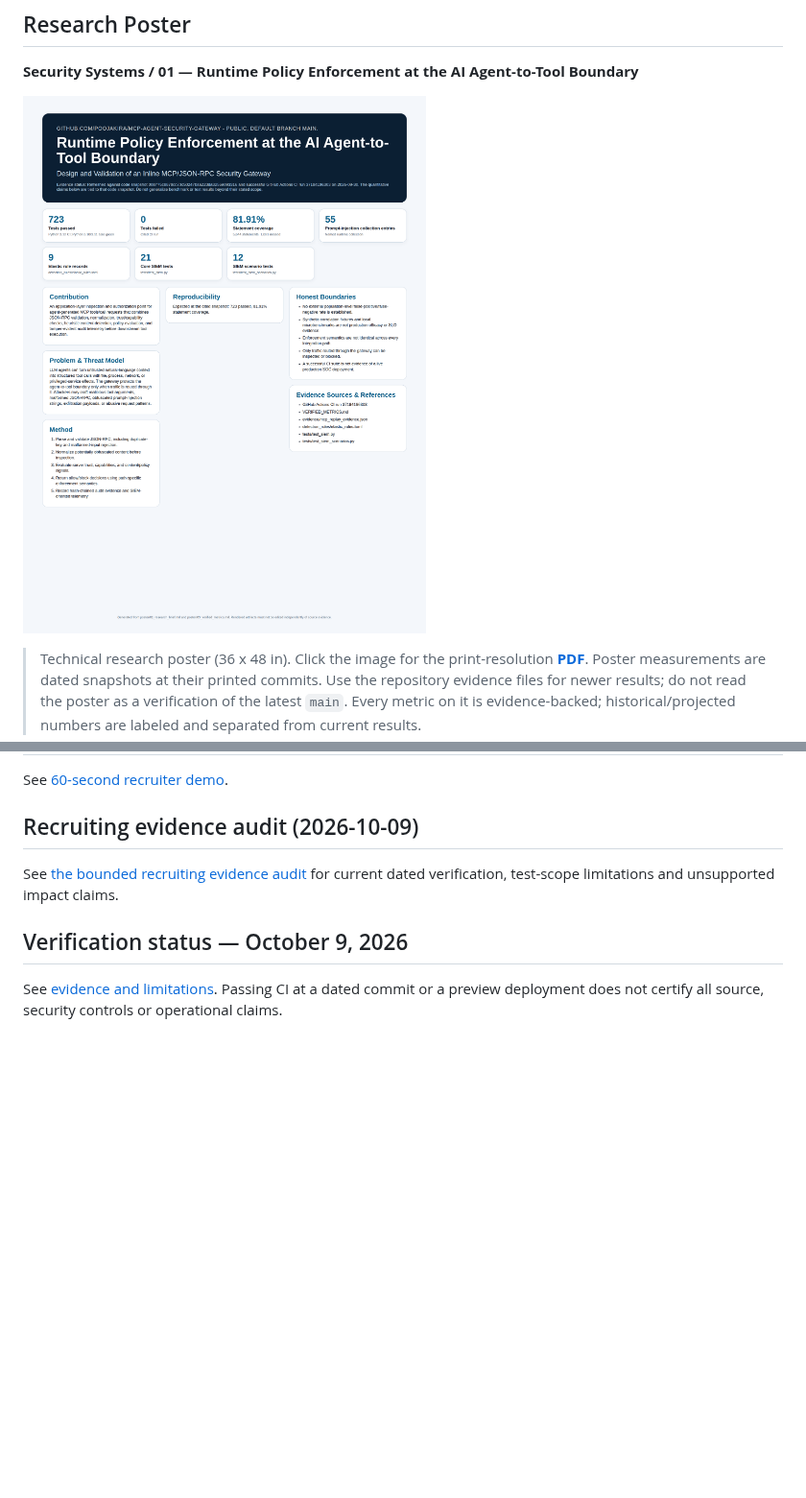
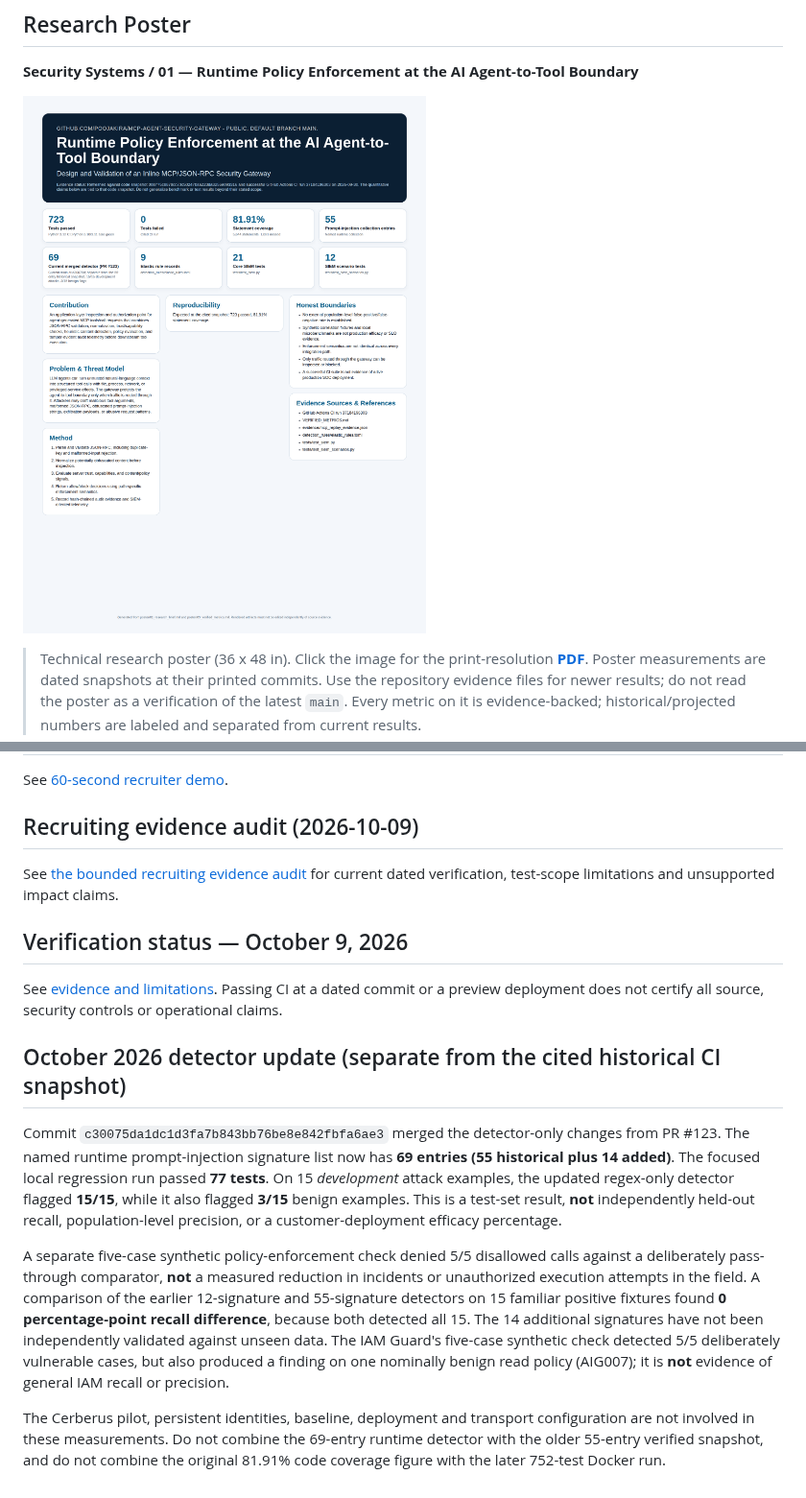
Before and after one commit to poojakira/mcp-agent-security-gateway, a Markdown page: README.md, 2 parts joined by grey strips. Shown at 96% size. GitHub-like rendering; pictures changed too: poster/poster.png; blank space fills up the shorter version.

```diff
--- a/README.md
+++ b/README.md
@@ -229,3 +229,11 @@ See [the bounded recruiting evidence audit](docs/RECRUITER_EVIDENCE_AUDIT_2026-1
 ## Verification status — October 9, 2026
 
 See [evidence and limitations](docs/VERIFICATION_STATUS_2026-10-09.md). Passing CI at a dated commit or a preview deployment does not certify all source, security controls or operational claims.
+
+## October 2026 detector update (separate from the cited historical CI snapshot)
+
+Commit `c30075da1dc1d3fa7b843bb76be8e842fbfa6ae3` merged the detector-only changes from PR #123. The named runtime prompt-injection signature list now has **69 entries (55 historical plus 14 added)**. The focused local regression run passed **77 tests**. On 15 *development* attack examples, the updated regex-only detector flagged **15/15**, while it also flagged **3/15** benign examples. This is a test-set result, **not** independently held-out recall, population-level precision, or a customer-deployment efficacy percentage.
+
+A separate five-case synthetic policy-enforcement check denied 5/5 disallowed calls against a deliberately pass-through comparator, **not** a measured reduction in incidents or unauthorized execution attempts in the field. A comparison of the earlier 12-signature and 55-signature detectors on 15 familiar positive fixtures found **0 percentage-point recall difference**, because both detected all 15. The 14 additional signatures have not been independently validated against unseen data. The IAM Guard's five-case synthetic check detected 5/5 deliberately vulnerable cases, but also produced a finding on one nominally benign read policy (AIG007); it is **not** evidence of general IAM recall or precision.
+
+The Cerberus pilot, persistent identities, baseline, deployment and transport configuration are not involved in these measurements. Do not combine the 69-entry runtime detector with the older 55-entry verified snapshot, and do not combine the original 81.91% code coverage figure with the later 752-test Docker run.
```
Also changed, not shown: poster/01_research_brief.md (+8 -0 lines), poster/03_verified_metrics.md (+1 -0 lines), 2 other files.
